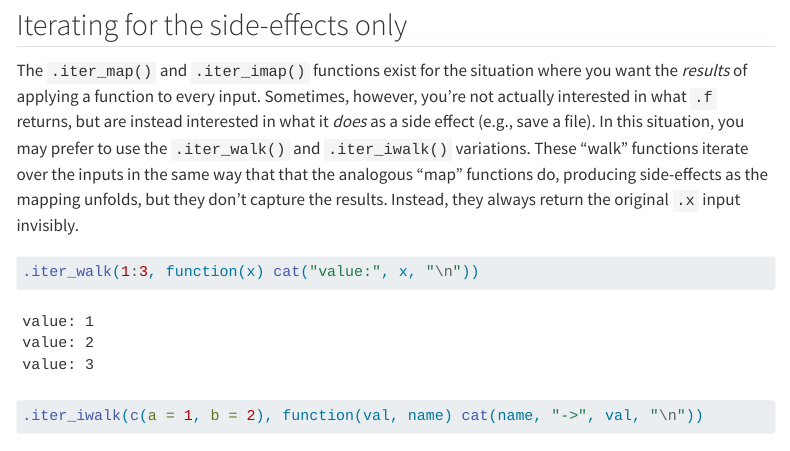
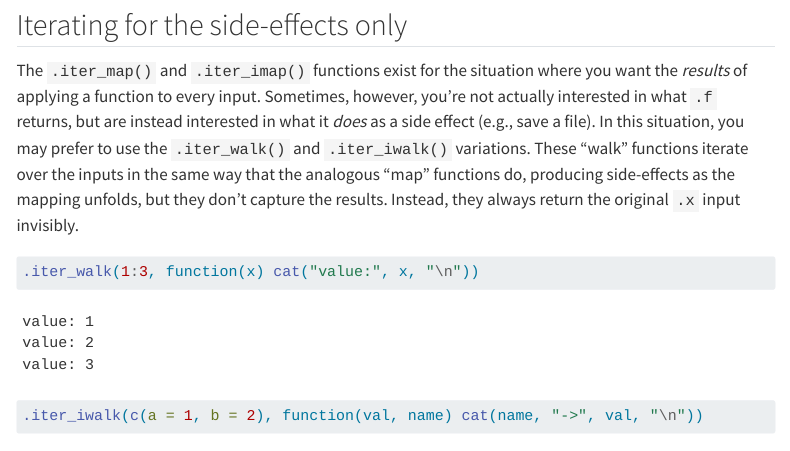
Before and after one commit to djnavarro/minis, a Quarto document (minimap/vignette.qmd): the page in a window 1100 px wide, from 3450 px down. Rendered offline with R 4.5, knitr and Pandoc in place of Quarto, with nearby package versions; menus at the side of the page are left out.

Commit message:
Fix duplicated word and trailing whitespace in vignettes

````diff
--- a/minimap/vignette.qmd
+++ b/minimap/vignette.qmd
@@ -97,7 +97,7 @@ Note that `.x` must actually be named for `.iter_imap()` to make sense, and that
 
 ## Iterating for the side-effects only
 
-The `.iter_map()` and `.iter_imap()` functions exist for the situation where you want the *results* of applying a function to every input. Sometimes, however, you're not actually interested in what `.f` returns, but are instead interested in what it *does* as a side effect (e.g., save a file). In this situation, you may prefer to use the `.iter_walk()` and `.iter_iwalk()` variations. These "walk" functions iterate over the inputs in the same way that that the analogous "map" functions do, producing side-effects as the mapping unfolds, but they don't capture the results. Instead, they always return the original `.x` input invisibly.
+The `.iter_map()` and `.iter_imap()` functions exist for the situation where you want the *results* of applying a function to every input. Sometimes, however, you're not actually interested in what `.f` returns, but are instead interested in what it *does* as a side effect (e.g., save a file). In this situation, you may prefer to use the `.iter_walk()` and `.iter_iwalk()` variations. These "walk" functions iterate over the inputs in the same way that the analogous "map" functions do, producing side-effects as the mapping unfolds, but they don't capture the results. Instead, they always return the original `.x` input invisibly.
 
 ```{r}
 .iter_walk(1:3, function(x) cat("value:", x, "\n"))
````
Also changed, not shown: minicli/vignette.qmd (line endings or trailing spaces), minitrap/vignette.qmd (line endings or trailing spaces), 3 other files.
